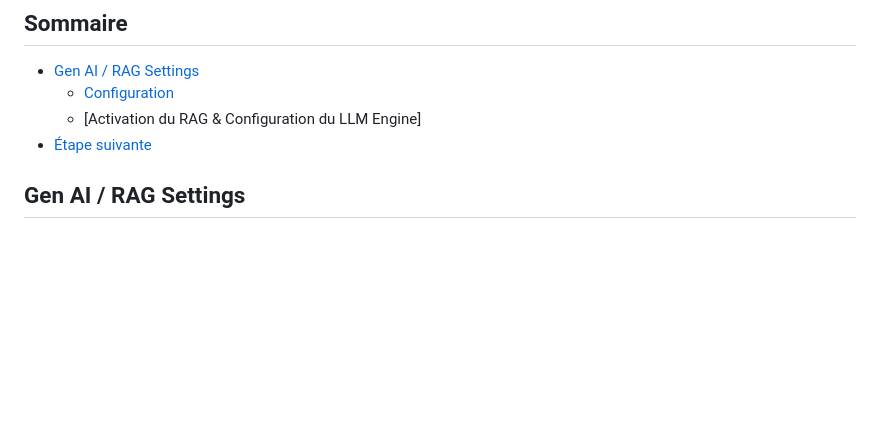
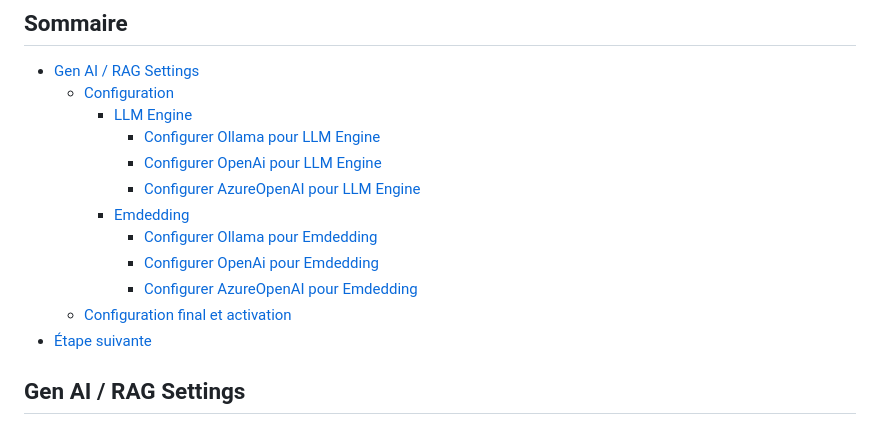
Before and after one commit to pi-2r/devfest2024-tock-studio-IA-Gen, a Markdown page: step_3.md, the part around the change printed below. Rendered like a GitHub page; blank space fills up the shorter version.

```diff
--- a/step_3.md
+++ b/step_3.md
@@ -8,7 +8,15 @@
 
 - [Gen AI / RAG Settings](#gen-ai--rag-settings)
   - [Configuration](#configuration)
-  - [Activation du RAG & Configuration du LLM Engine]
+    - [LLM Engine](#llm-engine)
+      - [Configurer Ollama pour LLM Engine](#configurer-ollama-pour-llm-engine)
+      - [Configurer OpenAi pour LLM Engine](#configurer-openai-pour-llm-engine)
+      - [Configurer AzureOpenAI pour LLM Engine](#configurer-azureopenai-pour-llm-engine)
+    - [Emdedding](#emdedding)
+      - [Configurer Ollama pour Emdedding](#configurer-ollama-pour-emdedding)
+      - [Configurer OpenAi pour Emdedding](#configurer-openai-pour-emdedding)
+      - [Configurer AzureOpenAI pour Emdedding](#configurer-azureopenai-pour-emdedding)
+  - [Configuration final et activation](#configuration-final-et-activation)
 - [Étape suivante](#étape-suivante)
 
 
```
Also changed, not shown: other parts of step_3.md (+68 -0 lines), img/embedding-azureopenai-settings.png (added), img/embedding-ollama-setting.png (added), img/embedding-openai-settings.png (added), img/rag-settings-example-ollama.png (added), img/rag-settings-example-openai.png.
